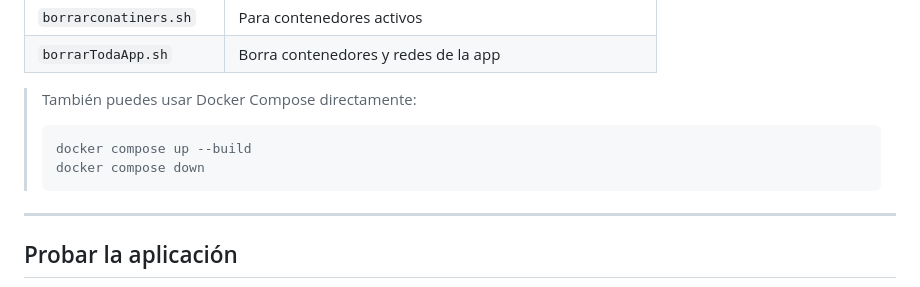
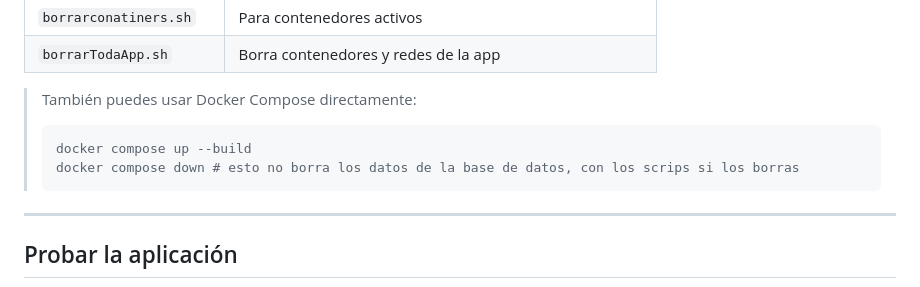
Before and after one commit to qwerty3248/DockerAPPejemplo, a Markdown page: README.md, the part around the change. Rendered like a GitHub page.

Commit message:
Actualizacion de readme

````diff
--- a/README.md
+++ b/README.md
@@ -103,7 +103,7 @@ sudo usermod -aG docker $USER
 > También puedes usar Docker Compose directamente:
 > ```bash
 > docker compose up --build
-> docker compose down
+> docker compose down # esto no borra los datos de la base de datos, con los scrips si los borras
 > ```
 
 ---
````
